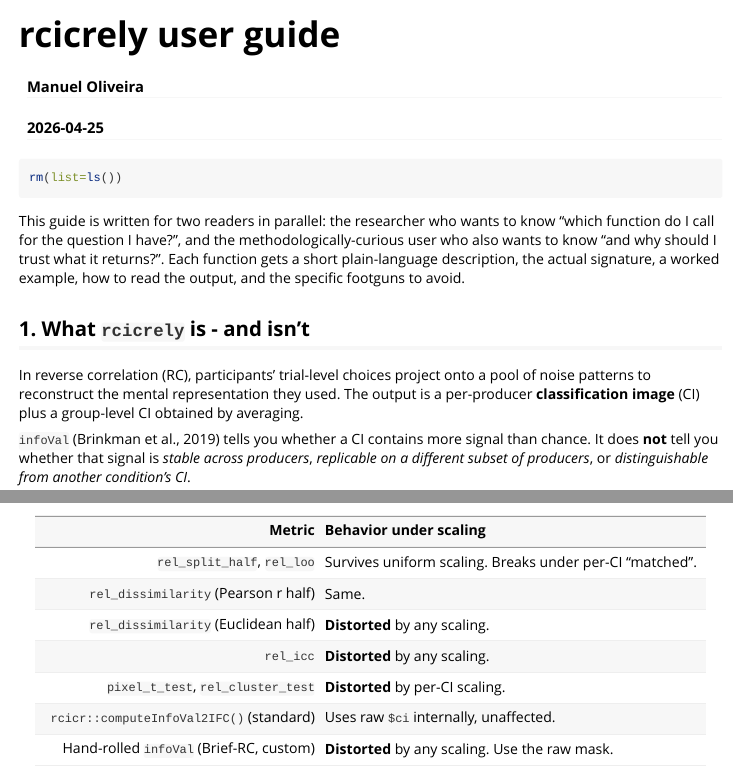
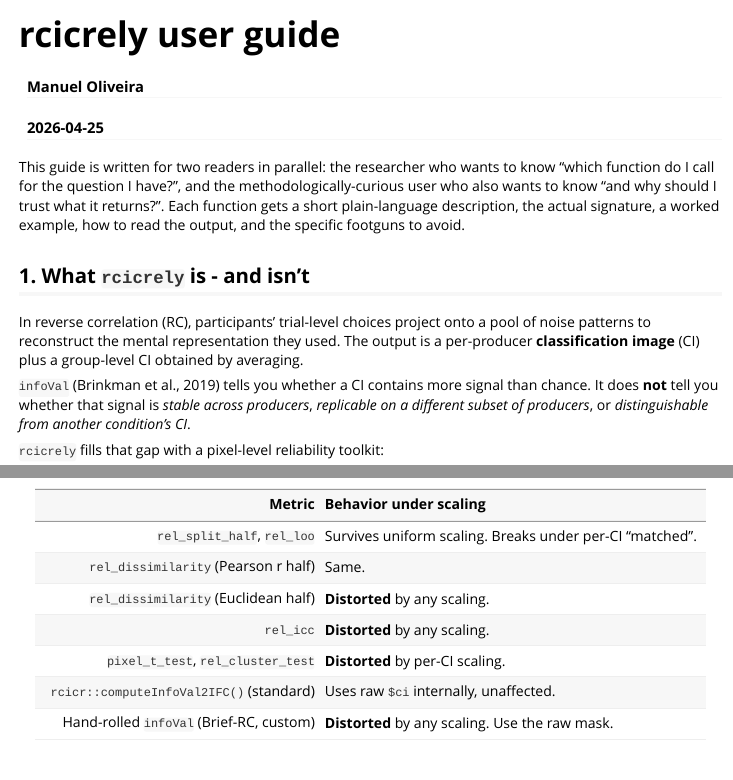
Before and after one commit to olivethree/rcicrely, an R Markdown document (vignettes/tutorial.Rmd): the page in a window 1100 px wide, from its top, and a second part further down, joined at a grey line. Rendered offline with R 4.5, knitr and Pandoc, with nearby package versions.

Commit message:
<short description of the vignette change>

````diff
--- a/vignettes/tutorial.Rmd
+++ b/vignettes/tutorial.Rmd
@@ -12,9 +12,6 @@ vignette: >
   %\VignetteEncoding{UTF-8}
 ---
 
-```{r}
-rm(list=ls())
-```
 
 ```{r setup, include = FALSE}
 knitr::opts_chunk$set(
````
